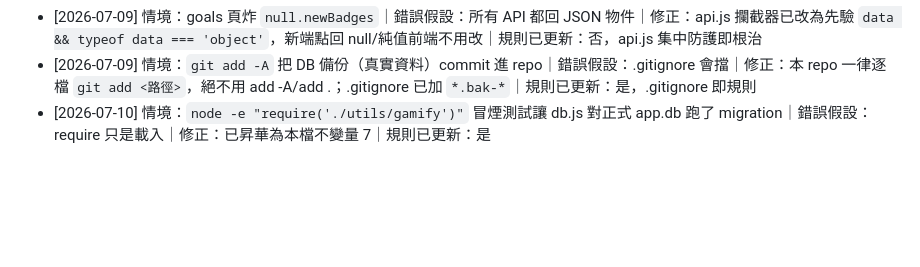
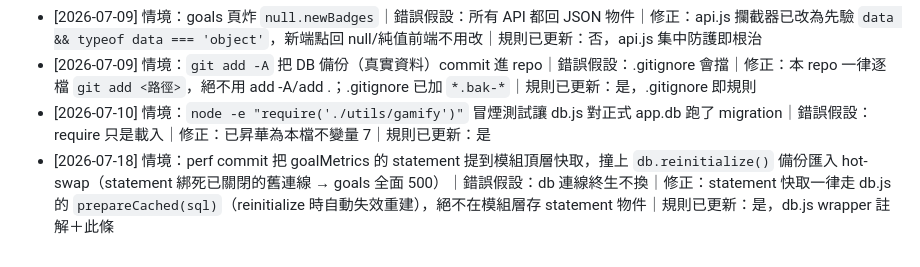
Before and after one commit to joshseestyle-moon/Learning-Progress-Tracker, a Markdown page: CLAUDE.md, the part around the change. GitHub-like rendering; blank space fills up the shorter version.

Commit message:
docs: 教訓寫回 — statement 快取須走 prepareCached，勿模組層存 statement
Co-Authored-By: Claude Fable 5 <noreply@anthropic.com>
Claude-Session: https://claude.ai/code/session_01X5RB3rCKouebatTtCf9se4

```diff
--- a/CLAUDE.md
+++ b/CLAUDE.md
@@ -32,3 +32,4 @@ Express 5 + better-sqlite3（WAL），入口 `server.js`。無框架 SPA：`publ
 - [2026-07-09] 情境：goals 頁炸 `null.newBadges`｜錯誤假設：所有 API 都回 JSON 物件｜修正：api.js 攔截器已改為先驗 `data && typeof data === 'object'`，新端點回 null/純值前端不用改｜規則已更新：否，api.js 集中防護即根治
 - [2026-07-09] 情境：`git add -A` 把 DB 備份（真實資料）commit 進 repo｜錯誤假設：.gitignore 會擋｜修正：本 repo 一律逐檔 `git add <路徑>`，絕不用 add -A/add .；.gitignore 已加 `*.bak-*`｜規則已更新：是，.gitignore 即規則
 - [2026-07-10] 情境：`node -e "require('./utils/gamify')"` 冒煙測試讓 db.js 對正式 app.db 跑了 migration｜錯誤假設：require 只是載入｜修正：已昇華為本檔不變量 7｜規則已更新：是
+- [2026-07-18] 情境：perf commit 把 goalMetrics 的 statement 提到模組頂層快取，撞上 `db.reinitialize()` 備份匯入 hot-swap（statement 綁死已關閉的舊連線 → goals 全面 500）｜錯誤假設：db 連線終生不換｜修正：statement 快取一律走 db.js 的 `prepareCached(sql)`（reinitialize 時自動失效重建），絕不在模組層存 statement 物件｜規則已更新：是，db.js wrapper 註解＋此條
```
